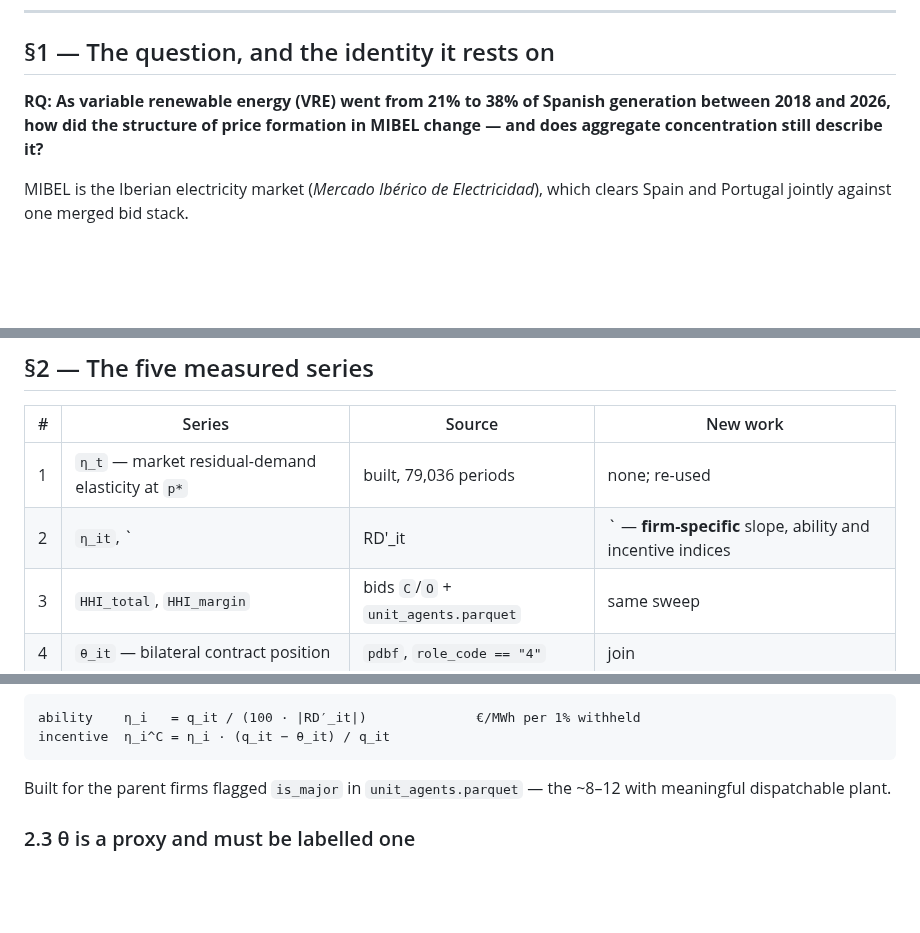
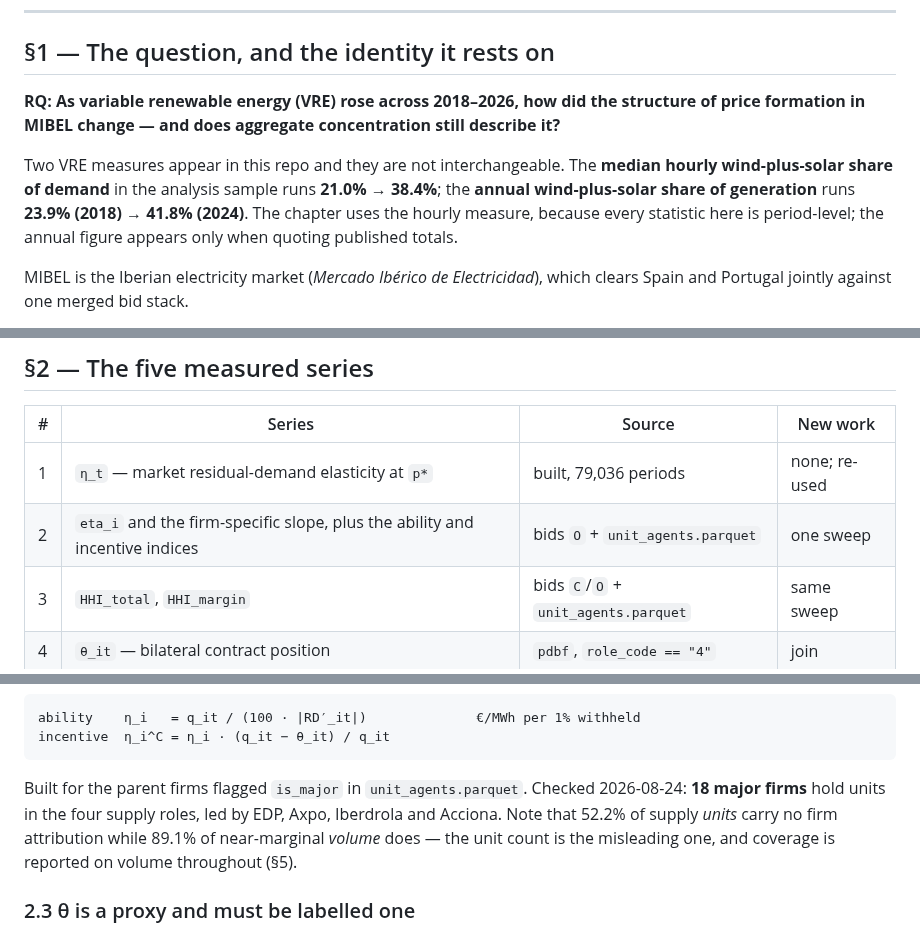
Before and after one commit to theomello/iberian_electricity_thesis, a Markdown page: docs/specs/2026-08-24-descriptive-price-formation-design.md, 3 parts joined by grey strips. Drawn GitHub-style; blank space fills up the shorter version.

Commit message:
Fix three spec defects found in self-review

````diff
--- a/docs/specs/2026-08-24-descriptive-price-formation-design.md
+++ b/docs/specs/2026-08-24-descriptive-price-formation-design.md
@@ -30,9 +30,16 @@ by establishing what actually changed and where.
 
 ## §1 — The question, and the identity it rests on
 
-**RQ: As variable renewable energy (VRE) went from 21% to 38% of Spanish
-generation between 2018 and 2026, how did the structure of price formation in
-MIBEL change — and does aggregate concentration still describe it?**
+**RQ: As variable renewable energy (VRE) rose across 2018–2026, how did the
+structure of price formation in MIBEL change — and does aggregate concentration
+still describe it?**
+
+Two VRE measures appear in this repo and they are not interchangeable. The
+**median hourly wind-plus-solar share of demand** in the analysis sample runs
+**21.0% → 38.4%**; the **annual wind-plus-solar share of generation** runs
+**23.9% (2018) → 41.8% (2024)**. The chapter uses the hourly measure, because
+every statistic here is period-level; the annual figure appears only when
+quoting published totals.
 
 MIBEL is the Iberian electricity market (*Mercado Ibérico de Electricidad*),
 which clears Spain and Portugal jointly against one merged bid stack.
@@ -98,7 +105,7 @@ the supply-curve anatomy as its mechanism.
 | # | Series | Source | New work |
 |---|---|---|---|
 | 1 | `η_t` — market residual-demand elasticity at `p*` | built, 79,036 periods | none; re-used |
-| 2 | `η_it`, `|RD′_it|` — **firm-specific** slope, ability and incentive indices | bids `O` + `unit_agents.parquet` | one sweep |
+| 2 | `eta_i` and the firm-specific slope, plus the ability and incentive indices | bids `O` + `unit_agents.parquet` | one sweep |
 | 3 | `HHI_total`, `HHI_margin` | bids `C`/`O` + `unit_agents.parquet` | same sweep |
 | 4 | `θ_it` — bilateral contract position | `pdbf`, `role_code == "4"` | join |
 | 5 | Supply-curve anatomy | bids `O` + `cab` | partly exists |
@@ -143,8 +150,11 @@ ability    η_i   = q_it / (100 · |RD′_it|)              €/MWh per 1% withh
 incentive  η_i^C = η_i · (q_it − θ_it) / q_it
 ```
 
-Built for the parent firms flagged `is_major` in `unit_agents.parquet` — the
-~8–12 with meaningful dispatchable plant.
+Built for the parent firms flagged `is_major` in `unit_agents.parquet`. Checked
+2026-08-24: **18 major firms** hold units in the four supply roles, led by EDP,
+Axpo, Iberdrola and Acciona. Note that 52.2% of supply *units* carry no firm
+attribution while 89.1% of near-marginal *volume* does — the unit count is the
+misleading one, and coverage is reported on volume throughout (§5).
 
 ### 2.3 θ is a proxy and must be labelled one
 
````
